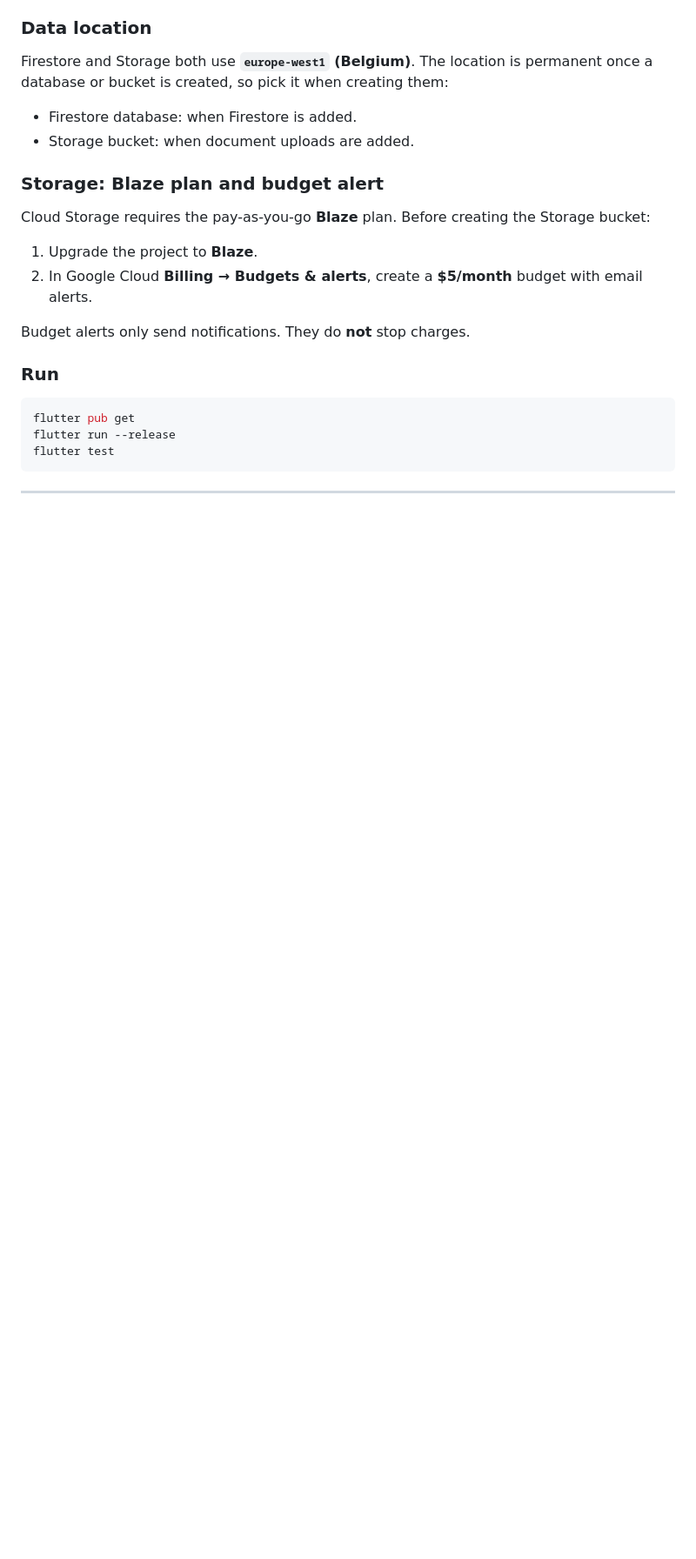
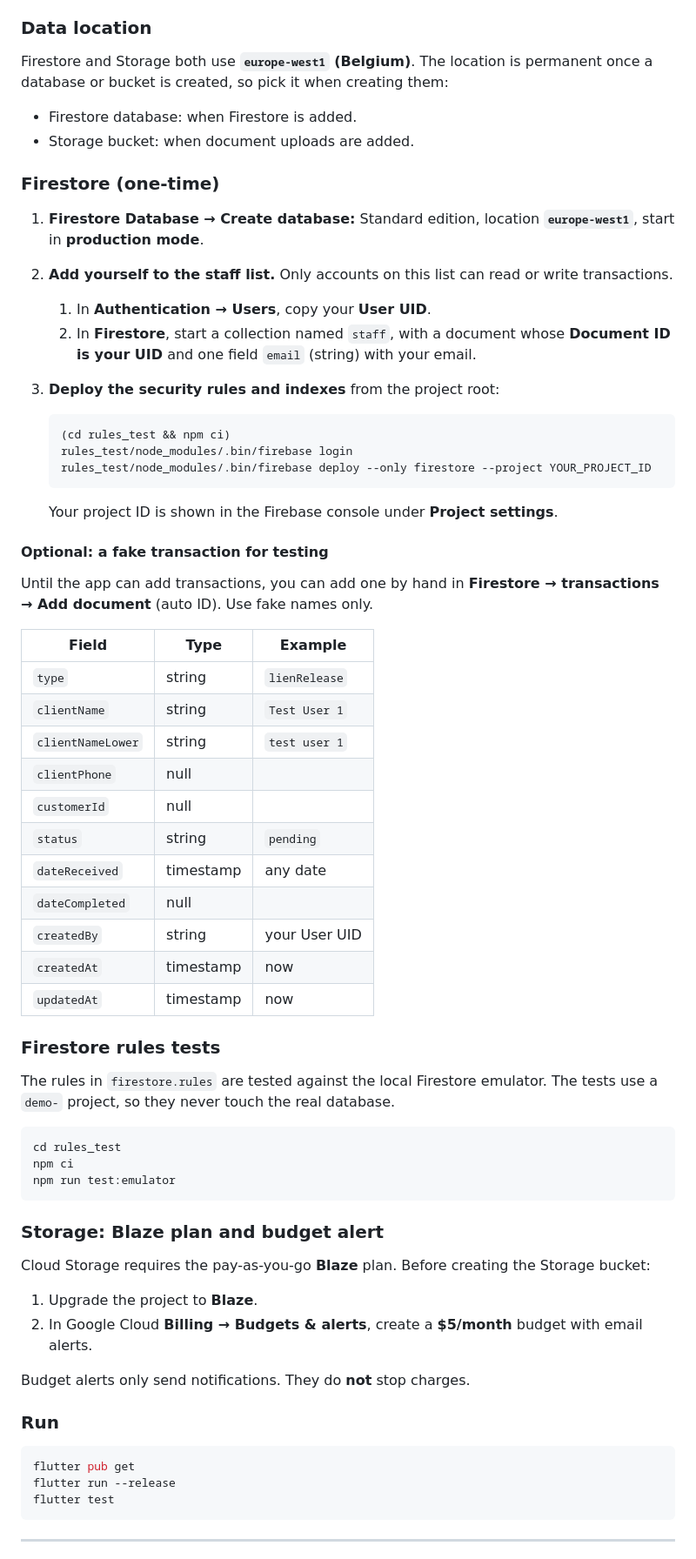
Before and after one commit to Omaark97/my_office, a Markdown page: README.md, the part around one of its changes. Shown at 87% size. Rendered like a GitHub page; blank space fills up the shorter version.

Commit message:
Document Firestore setup, staff list and rules tests in README

````diff
--- a/README.md
+++ b/README.md
@@ -89,6 +90,50 @@ Firestore and Storage both use **`europe-west1` (Belgium)**. The location is per
 
 - Firestore database: when Firestore is added.
 - Storage bucket: when document uploads are added.
+
+### Firestore (one-time)
+
+1. **Firestore Database → Create database:** Standard edition, location **`europe-west1`**, start in **production mode**.
+2. **Add yourself to the staff list.** Only accounts on this list can read or write transactions.
+   1. In **Authentication → Users**, copy your **User UID**.
+   2. In **Firestore**, start a collection named `staff`, with a document whose **Document ID is your UID** and one field `email` (string) with your email.
+3. **Deploy the security rules and indexes** from the project root:
+
+   ```bash
+   (cd rules_test && npm ci)
+   rules_test/node_modules/.bin/firebase login
+   rules_test/node_modules/.bin/firebase deploy --only firestore --project YOUR_PROJECT_ID
+   ```
+
+   Your project ID is shown in the Firebase console under **Project settings**.
+
+#### Optional: a fake transaction for testing
+
+Until the app can add transactions, you can add one by hand in **Firestore → transactions → Add document** (auto ID). Use fake names only.
+
+| Field | Type | Example |
+|---|---|---|
+| `type` | string | `lienRelease` |
+| `clientName` | string | `Test User 1` |
+| `clientNameLower` | string | `test user 1` |
+| `clientPhone` | null | |
+| `customerId` | null | |
+| `status` | string | `pending` |
+| `dateReceived` | timestamp | any date |
+| `dateCompleted` | null | |
+| `createdBy` | string | your User UID |
+| `createdAt` | timestamp | now |
+| `updatedAt` | timestamp | now |
+
+### Firestore rules tests
+
+The rules in `firestore.rules` are tested against the local Firestore emulator. The tests use a `demo-` project, so they never touch the real database.
+
+```bash
+cd rules_test
+npm ci
+npm run test:emulator
+```
 
 ### Storage: Blaze plan and budget alert
 
````
Also changed, not shown: other parts of README.md (+1 -0 lines).
